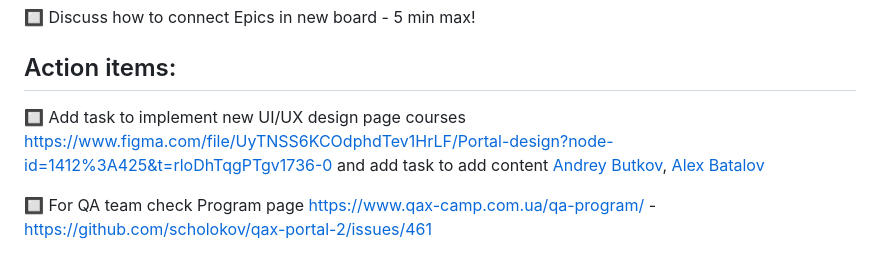
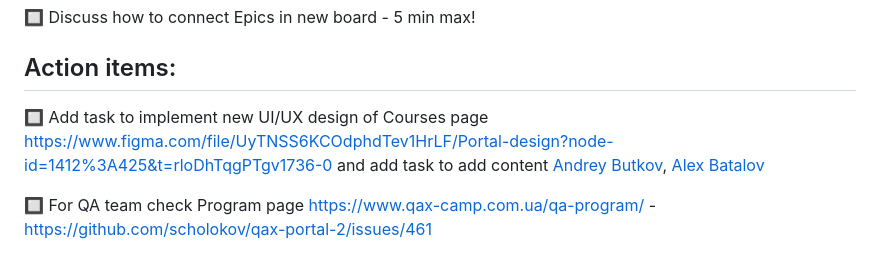
Before and after one commit to scholokov/qax-portal-2, a Markdown page: Meeting notes/Meeting notes 08.02.23.md, the part around the change. Rendered like a GitHub page.

```diff
--- a/Meeting notes/Meeting notes 08.02.23.md
+++ b/Meeting notes/Meeting notes 08.02.23.md
@@ -16,7 +16,7 @@
 
 ## Action items:
 
-:black_square_button: Add task to implement new UI/UX design page courses  https://www.figma.com/file/UyTNSS6KCOdphdTev1HrLF/Portal-design?node-id=1412%3A425&t=rloDhTqgPTgv1736-0 and add task to add content  [Andrey Butkov](https://github.com/ButKoff), [Alex Batalov](https://github.com/ABatalov)
+:black_square_button: Add task to implement new UI/UX design of Courses page  https://www.figma.com/file/UyTNSS6KCOdphdTev1HrLF/Portal-design?node-id=1412%3A425&t=rloDhTqgPTgv1736-0 and add task to add content  [Andrey Butkov](https://github.com/ButKoff), [Alex Batalov](https://github.com/ABatalov)
 
 :black_square_button: For QA team check Program page https://www.qax-camp.com.ua/qa-program/ - https://github.com/scholokov/qax-portal-2/issues/461
 
```
